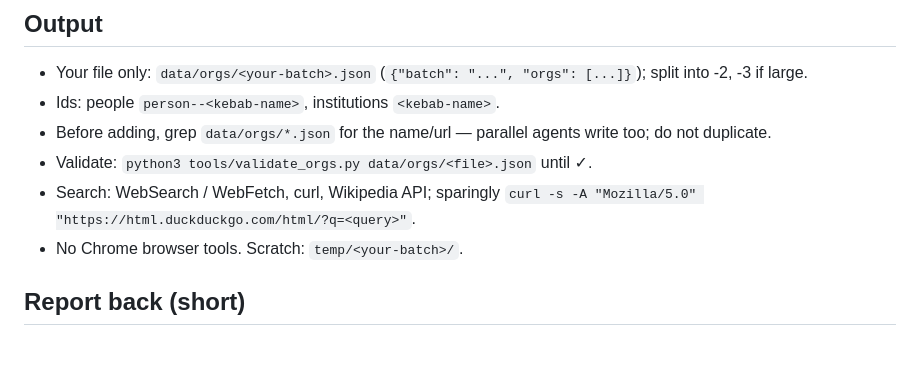
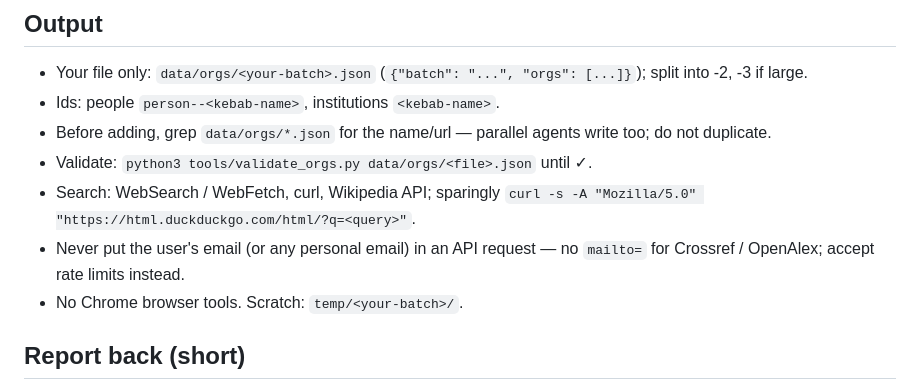
Before and after one commit to realitydeslab/somatic-reality-inspire, a Markdown page: data/RESOURCES_BRIEF.md, the part around the change. Drawn GitHub-style; blank space fills up the shorter version.

```diff
--- a/data/RESOURCES_BRIEF.md
+++ b/data/RESOURCES_BRIEF.md
@@ -38,6 +38,7 @@ and `data/RESEARCH_BRIEF.md` → project stance (Kristina Höök's lineage; body
 - Before adding, grep `data/orgs/*.json` for the name/url — parallel agents write too; do not duplicate.
 - Validate: `python3 tools/validate_orgs.py data/orgs/<file>.json` until ✓.
 - Search: WebSearch / WebFetch, curl, Wikipedia API; sparingly `curl -s -A "Mozilla/5.0" "https://html.duckduckgo.com/html/?q=<query>"`.
+- Never put the user's email (or any personal email) in an API request — no `mailto=` for Crossref / OpenAlex; accept rate limits instead.
 - No Chrome browser tools. Scratch: `temp/<your-batch>/`.
 
 ## Report back (short)
```
Also changed, not shown: data/RESEARCH_BRIEF.md (+1 -0 lines).
